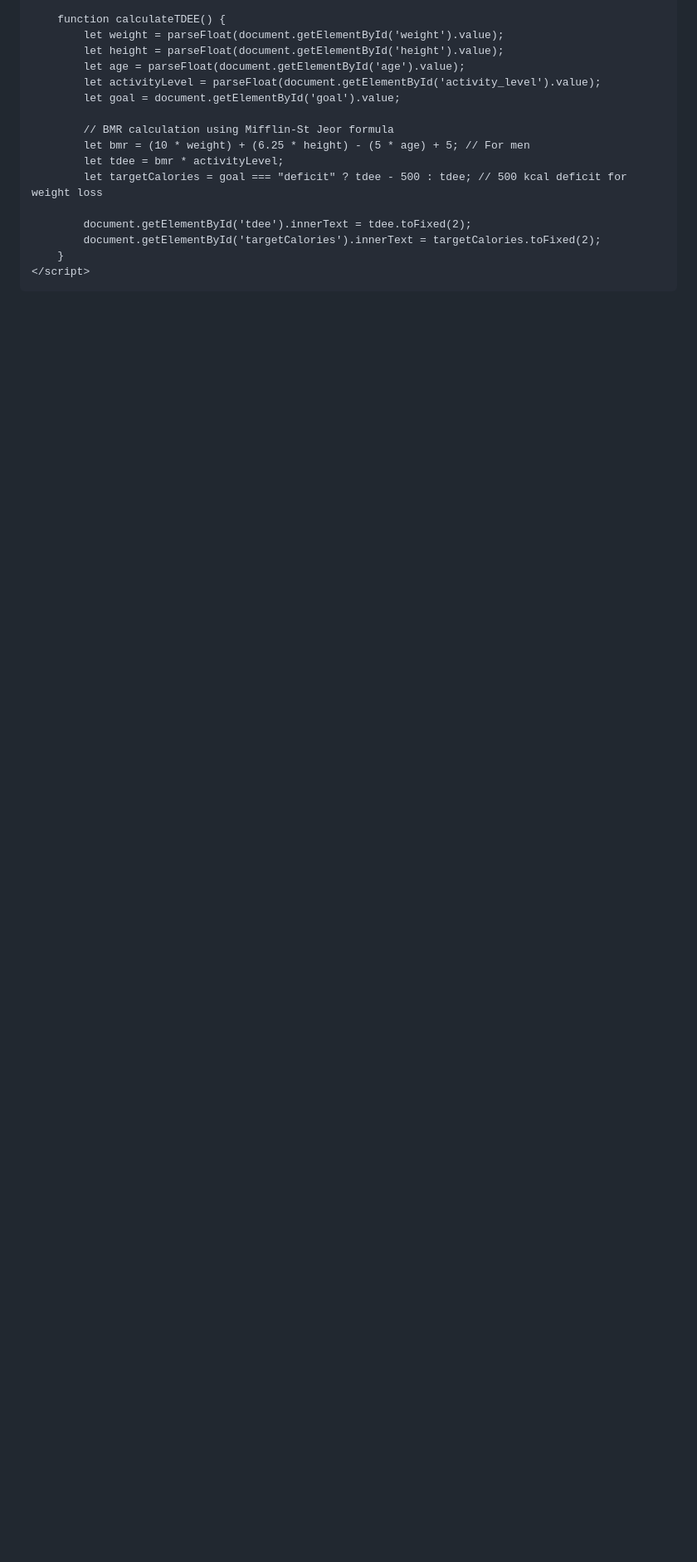
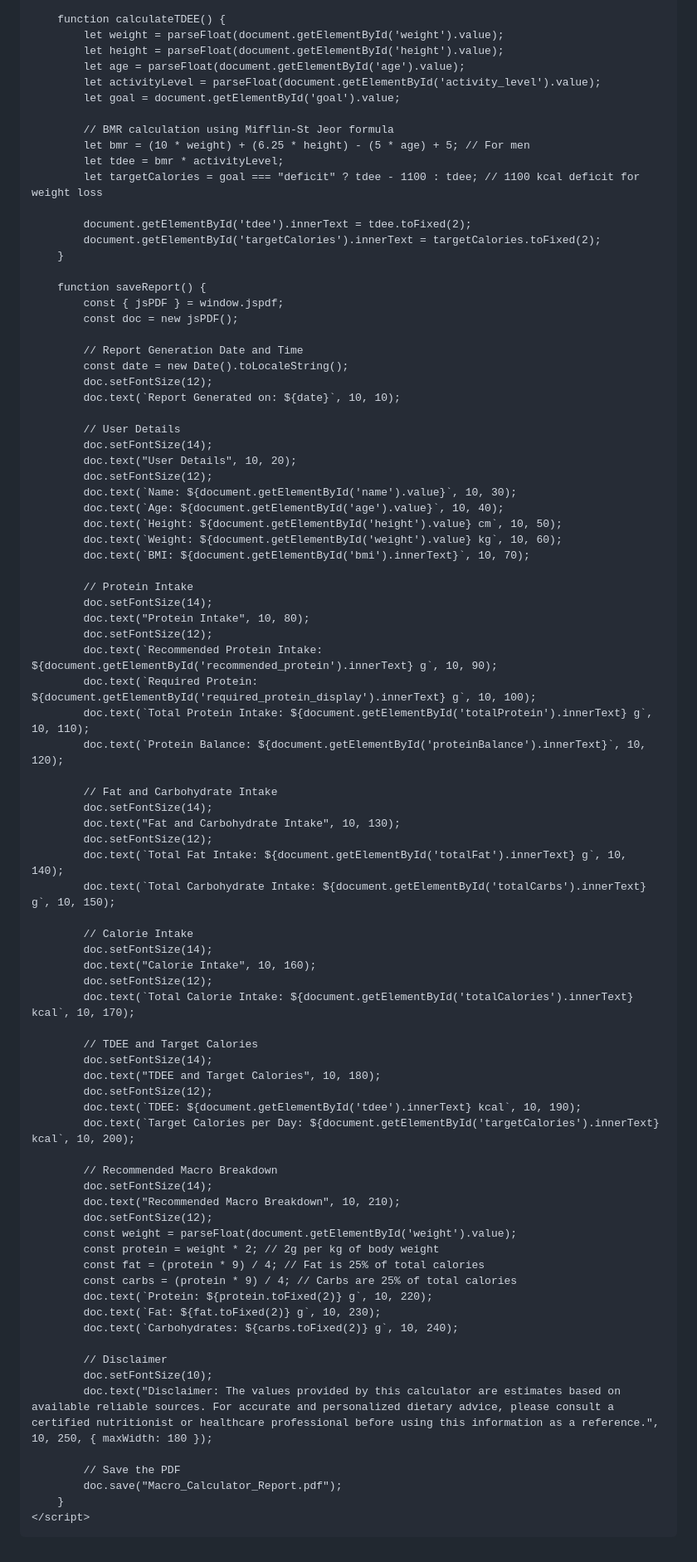
Before and after one commit to nowshad-macro-calculator/Macro-Calculator-of-Nowshad, a Markdown page: README.md, the part around one of its changes. Shown at 83% size. Drawn GitHub-style; blank space fills up the shorter version.

```diff
--- a/README.md
+++ b/README.md
@@ -298,11 +302,79 @@ Nowshad's Macro Calculator
             // BMR calculation using Mifflin-St Jeor formula
             let bmr = (10 * weight) + (6.25 * height) - (5 * age) + 5; // For men
             let tdee = bmr * activityLevel;
-            let targetCalories = goal === "deficit" ? tdee - 500 : tdee; // 500 kcal deficit for weight loss
+            let targetCalories = goal === "deficit" ? tdee - 1100 : tdee; // 1100 kcal deficit for weight loss
 
             document.getElementById('tdee').innerText = tdee.toFixed(2);
             document.getElementById('targetCalories').innerText = targetCalories.toFixed(2);
         }
+
+        function saveReport() {
+            const { jsPDF } = window.jspdf;
+            const doc = new jsPDF();
+
+            // Report Generation Date and Time
+            const date = new Date().toLocaleString();
+            doc.setFontSize(12);
+            doc.text(`Report Generated on: ${date}`, 10, 10);
+
+            // User Details
+            doc.setFontSize(14);
+            doc.text("User Details", 10, 20);
+            doc.setFontSize(12);
+            doc.text(`Name: ${document.getElementById('name').value}`, 10, 30);
+            doc.text(`Age: ${document.getElementById('age').value}`, 10, 40);
+            doc.text(`Height: ${document.getElementById('height').value} cm`, 10, 50);
+            doc.text(`Weight: ${document.getElementById('weight').value} kg`, 10, 60);
+            doc.text(`BMI: ${document.getElementById('bmi').innerText}`, 10, 70);
+
+            // Protein Intake
+            doc.setFontSize(14);
+            doc.text("Protein Intake", 10, 80);
+            doc.setFontSize(12);
+            doc.text(`Recommended Protein Intake: ${document.getElementById('recommended_protein').innerText} g`, 10, 90);
+            doc.text(`Required Protein: ${document.getElementById('required_protein_display').innerText} g`, 10, 100);
+            doc.text(`Total Protein Intake: ${document.getElementById('totalProtein').innerText} g`, 10, 110);
+            doc.text(`Protein Balance: ${document.getElementById('proteinBalance').innerText}`, 10, 120);
+
+            // Fat and Carbohydrate Intake
+            doc.setFontSize(14);
+            doc.text("Fat and Carbohydrate Intake", 10, 130);
+            doc.setFontSize(12);
+            doc.text(`Total Fat Intake: ${document.getElementById('totalFat').innerText} g`, 10, 140);
+            doc.text(`Total Carbohydrate Intake: ${document.getElementById('totalCarbs').innerText} g`, 10, 150);
+
+            // Calorie Intake
+            doc.setFontSize(14);
+            doc.text("Calorie Intake", 10, 160);
+            doc.setFontSize(12);
+            doc.text(`Total Calorie Intake: ${document.getElementById('totalCalories').innerText} kcal`, 10, 170);
+
+            // TDEE and Target Calories
+            doc.setFontSize(14);
+            doc.text("TDEE and Target Calories", 10, 180);
+            doc.setFontSize(12);
+            doc.text(`TDEE: ${document.getElementById('tdee').innerText} kcal`, 10, 190);
+            doc.text(`Target Calories per Day: ${document.getElementById('targetCalories').innerText} kcal`, 10, 200);
+
+            // Recommended Macro Breakdown
+            doc.setFontSize(14);
+            doc.text("Recommended Macro Breakdown", 10, 210);
+            doc.setFontSize(12);
+            const weight = parseFloat(document.getElementById('weight').value);
+            const protein = weight * 2; // 2g per kg of body weight
+            const fat = (protein * 9) / 4; // Fat is 25% of total calories
+            const carbs = (protein * 9) / 4; // Carbs are 25% of total calories
+            doc.text(`Protein: ${protein.toFixed(2)} g`, 10, 220);
+            doc.text(`Fat: ${fat.toFixed(2)} g`, 10, 230);
+            doc.text(`Carbohydrates: ${carbs.toFixed(2)} g`, 10, 240);
+
+            // Disclaimer
+            doc.setFontSize(10);
+            doc.text("Disclaimer: The values provided by this calculator are estimates based on available reliable sources. For accurate and personalized dietary advice, please consult a certified nutritionist or healthcare professional before using this information as a reference.", 10, 250, { maxWidth: 180 });
+
+            // Save the PDF
+            doc.save("Macro_Calculator_Report.pdf");
+        }
     </script>
 </body>
 </html>
```
Also changed, not shown: other parts of README.md (+4 -0 lines).
